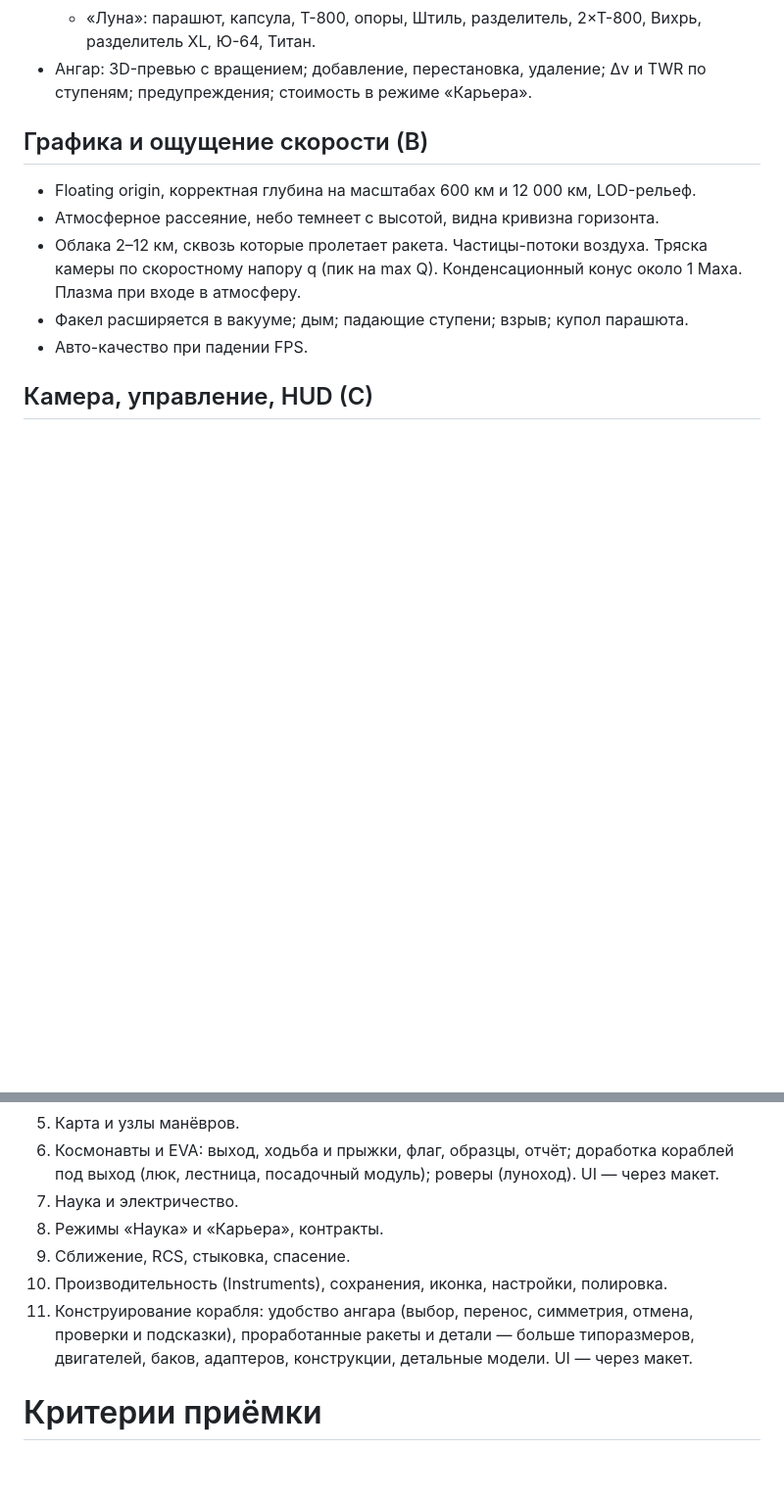
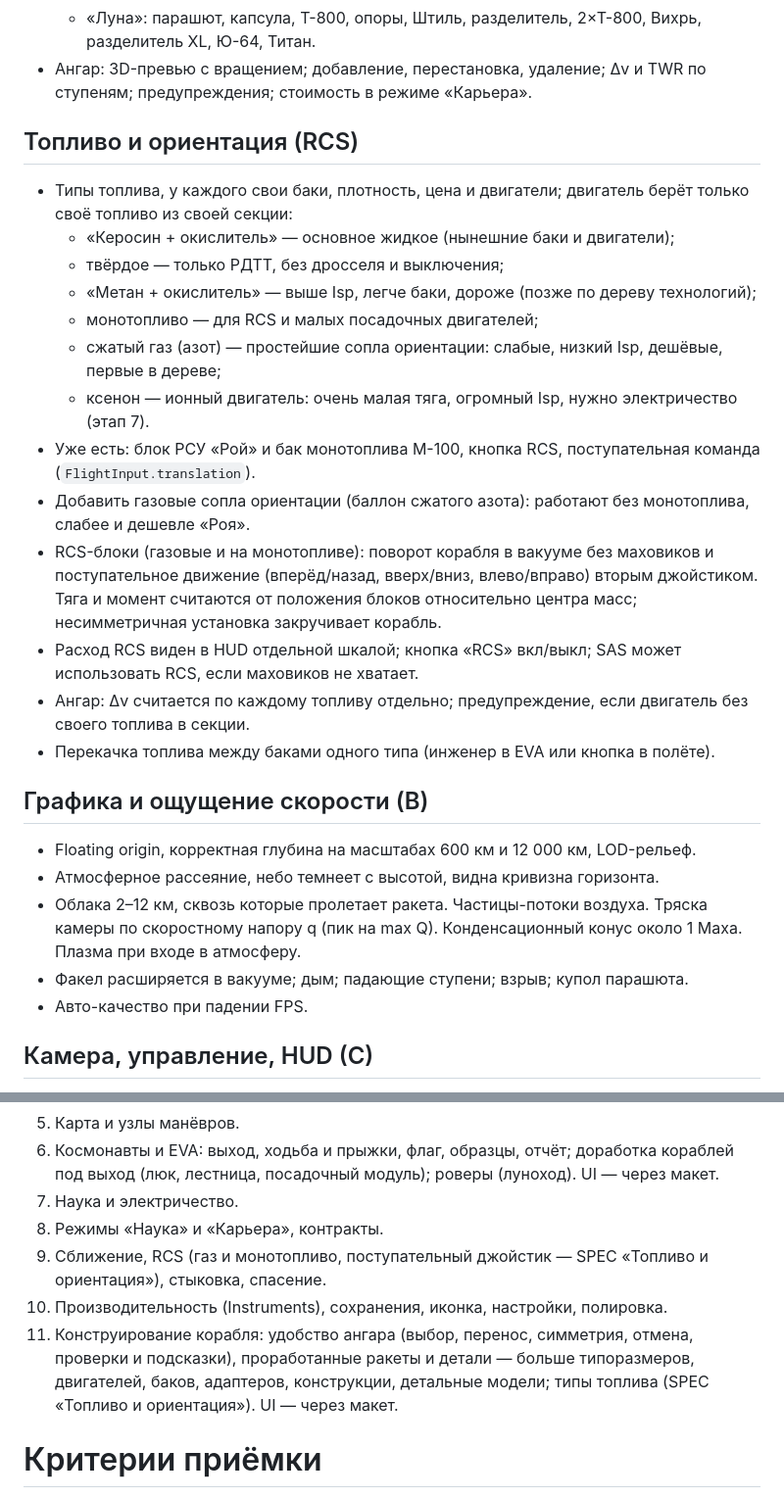
Before and after one commit to maxguselnik/orbita-ios, a Markdown page: docs/SPEC.md, 2 parts joined by grey strips. Shown at 98% size. Drawn GitHub-style; blank space fills up the shorter version.

Commit message:
SPEC: Топливо и ориентация (RCS); этапы 9 и 11

```diff
--- a/docs/SPEC.md
+++ b/docs/SPEC.md
@@ -37,6 +37,21 @@
   - «Орбита»: парашют, капсула, разделитель, Т-400, Штиль, разделитель, 2×Т-800, Вихрь;
   - «Луна»: парашют, капсула, Т-800, опоры, Штиль, разделитель, 2×Т-800, Вихрь, разделитель XL, Ю-64, Титан.
 - Ангар: 3D-превью с вращением; добавление, перестановка, удаление; Δv и TWR по ступеням; предупреждения; стоимость в режиме «Карьера».
+
+## Топливо и ориентация (RCS)
+- Типы топлива, у каждого свои баки, плотность, цена и двигатели; двигатель берёт только своё топливо из своей секции:
+  - «Керосин + окислитель» — основное жидкое (нынешние баки и двигатели);
+  - твёрдое — только РДТТ, без дросселя и выключения;
+  - «Метан + окислитель» — выше Isp, легче баки, дороже (позже по дереву технологий);
+  - монотопливо — для RCS и малых посадочных двигателей;
+  - сжатый газ (азот) — простейшие сопла ориентации: слабые, низкий Isp, дешёвые, первые в дереве;
+  - ксенон — ионный двигатель: очень малая тяга, огромный Isp, нужно электричество (этап 7).
+- Уже есть: блок РСУ «Рой» и бак монотоплива М-100, кнопка RCS, поступательная команда (`FlightInput.translation`).
+- Добавить газовые сопла ориентации (баллон сжатого азота): работают без монотоплива, слабее и дешевле «Роя».
+- RCS-блоки (газовые и на монотопливе): поворот корабля в вакууме без маховиков и поступательное движение (вперёд/назад, вверх/вниз, влево/вправо) вторым джойстиком. Тяга и момент считаются от положения блоков относительно центра масс; несимметричная установка закручивает корабль.
+- Расход RCS виден в HUD отдельной шкалой; кнопка «RCS» вкл/выкл; SAS может использовать RCS, если маховиков не хватает.
+- Ангар: Δv считается по каждому топливу отдельно; предупреждение, если двигатель без своего топлива в секции.
+- Перекачка топлива между баками одного типа (инженер в EVA или кнопка в полёте).
 
 ## Графика и ощущение скорости (B)
 - Floating origin, корректная глубина на масштабах 600 км и 12 000 км, LOD-рельеф.
@@ -130,9 +145,9 @@
 6. Космонавты и EVA: выход, ходьба и прыжки, флаг, образцы, отчёт; доработка кораблей под выход (люк, лестница, посадочный модуль); роверы (луноход). UI — через макет.
 7. Наука и электричество.
 8. Режимы «Наука» и «Карьера», контракты.
-9. Сближение, RCS, стыковка, спасение.
+9. Сближение, RCS (газ и монотопливо, поступательный джойстик — SPEC «Топливо и ориентация»), стыковка, спасение.
 10. Производительность (Instruments), сохранения, иконка, настройки, полировка.
-11. Конструирование корабля: удобство ангара (выбор, перенос, симметрия, отмена, проверки и подсказки), проработанные ракеты и детали — больше типоразмеров, двигателей, баков, адаптеров, конструкции, детальные модели. UI — через макет.
+11. Конструирование корабля: удобство ангара (выбор, перенос, симметрия, отмена, проверки и подсказки), проработанные ракеты и детали — больше типоразмеров, двигателей, баков, адаптеров, конструкции, детальные модели; типы топлива (SPEC «Топливо и ориентация»). UI — через макет.
 
 # Критерии приёмки
 - На iPhone 15 Pro пресет «Луна» проходит весь цикл: старт → орбита → перелёт → посадка → возврат с парашютом.
```
